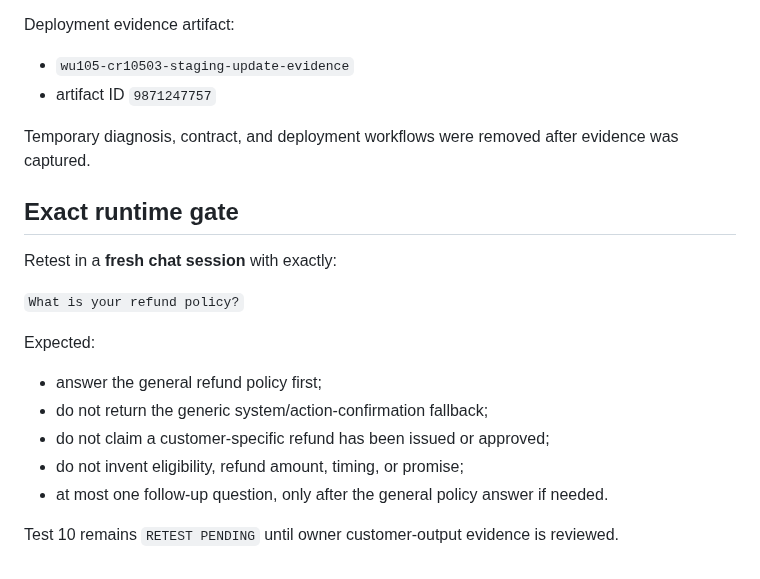
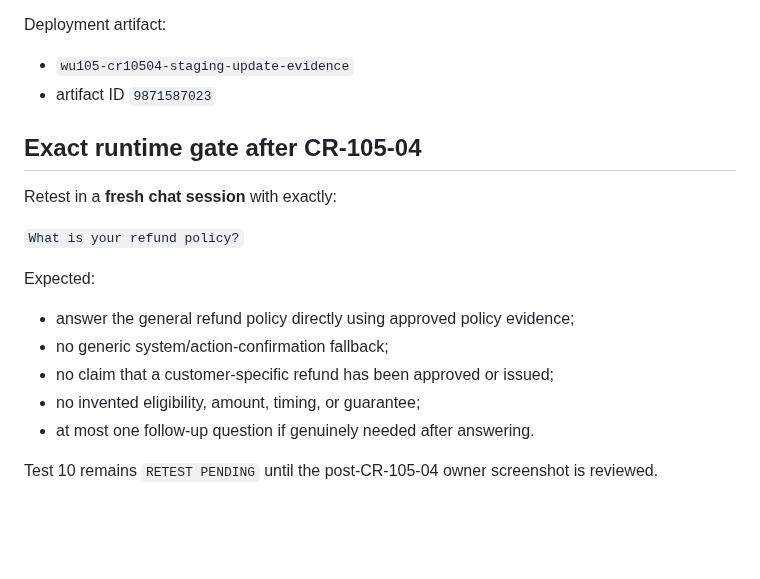
Before and after one commit to SuccessPathMentors/SPM-Sales-AI, a Markdown page: evidence/wu105/test-10-cr10503-refund-policy.md, the part around one of its changes. Rendered like a GitHub page; blank space fills up the shorter version.

```diff
--- a/evidence/wu105/test-10-cr10503-refund-policy.md
+++ b/evidence/wu105/test-10-cr10503-refund-policy.md
@@ -111,22 +143,20 @@ Readback verified:
 - workflow remains inactive.
 
-Deployment evidence artifact:
-- `wu105-cr10503-staging-update-evidence`
-- artifact ID `9871247757`
+Deployment artifact:
+- `wu105-cr10504-staging-update-evidence`
+- artifact ID `9871587023`
 
-Temporary diagnosis, contract, and deployment workflows were removed after evidence was captured.
-
-## Exact runtime gate
+## Exact runtime gate after CR-105-04
 
 Retest in a **fresh chat session** with exactly:
 
 `What is your refund policy?`
 
 Expected:
-- answer the general refund policy first;
-- do not return the generic system/action-confirmation fallback;
-- do not claim a customer-specific refund has been issued or approved;
-- do not invent eligibility, refund amount, timing, or promise;
-- at most one follow-up question, only after the general policy answer if needed.
+- answer the general refund policy directly using approved policy evidence;
+- no generic system/action-confirmation fallback;
+- no claim that a customer-specific refund has been approved or issued;
+- no invented eligibility, amount, timing, or guarantee;
+- at most one follow-up question if genuinely needed after answering.
 
-Test 10 remains `RETEST PENDING` until owner customer-output evidence is reviewed.
+Test 10 remains `RETEST PENDING` until the post-CR-105-04 owner screenshot is reviewed.
```
Also changed, not shown: other parts of evidence/wu105/test-10-cr10503-refund-policy.md (+90 -58 lines).
